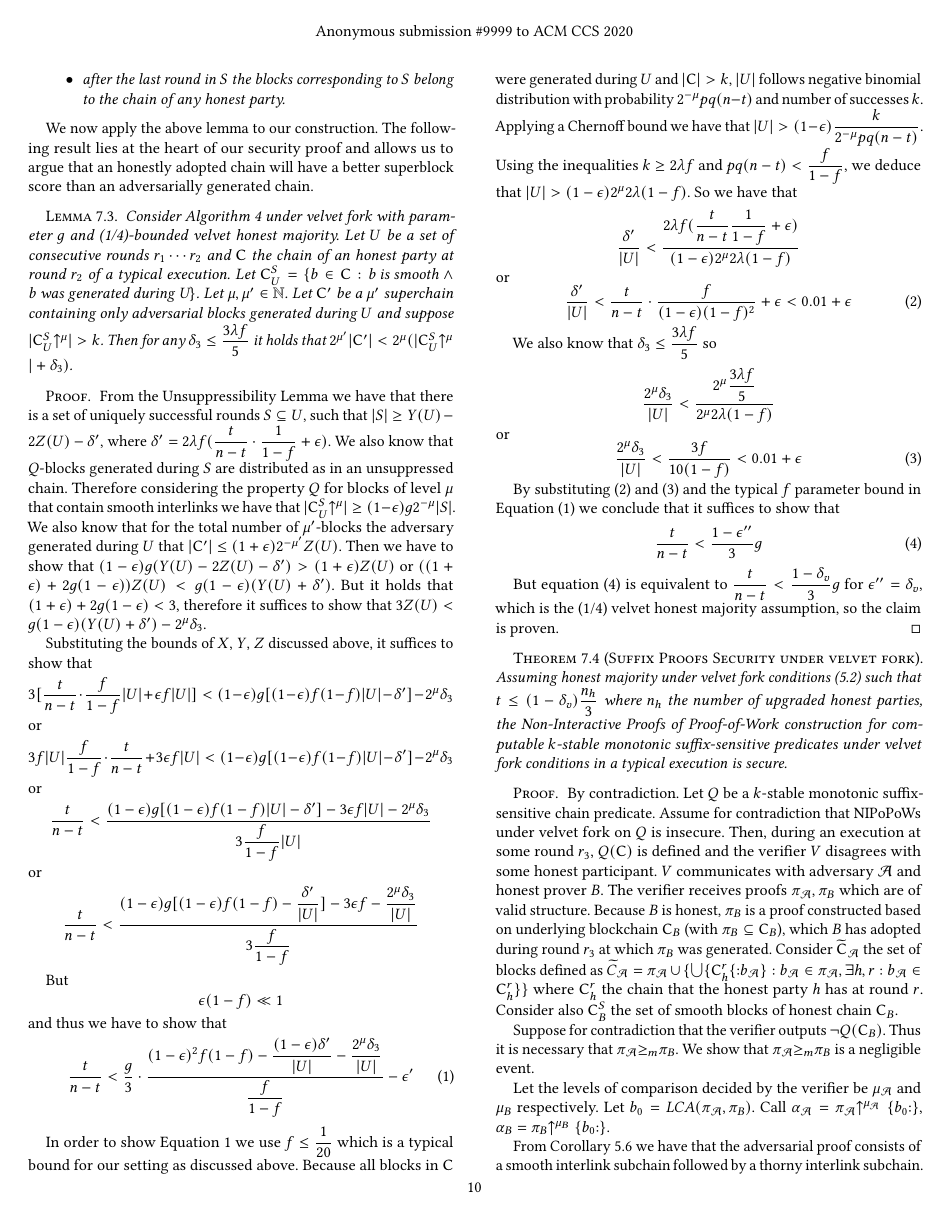
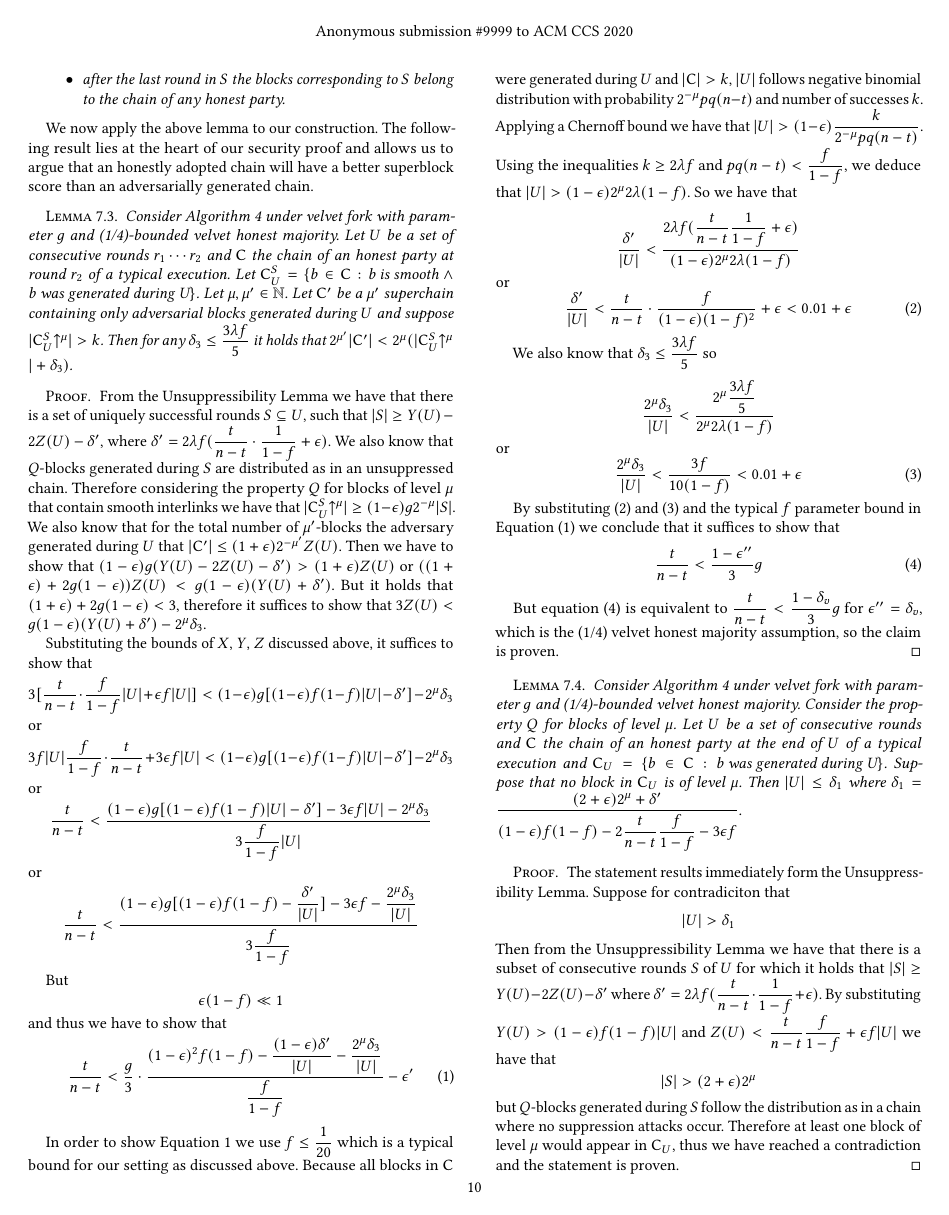
Before and after one commit to decrypto-org/nipopow-velvet, a LaTeX paper (main.tex, which reads analysis.tex): page 10 of 13. Compiled offline with pdfLaTeX.

Commit message:
Add new lemma for claim 1b

```diff
--- a/analysis.tex
+++ b/analysis.tex
@@ -136,6 +136,24 @@ By substituting (\ref{eq:lemma_eq2}) and (\ref{eq:lemma_eq3}) and the typical $f
 But equation (\ref{eq:lemma_final_eq}) is equivalent to $\dfrac{t}{n-t} < \dfrac{1-\delta_v}{3}g$ for $\epsilon'' = \delta_v$, which is the (1/4) velvet honest majority assumption, so the claim is proven.
 \end{proof}
 
+\begin{lemma}\label{lem:claim1_lemma}
+    Consider Algorithm \ref{alg:updateInterlink} under velvet fork with parameter $g$ and (1/4)-bounded velvet honest majority. Consider the  property $Q$ for blocks of level $\mu$. Let $U$ be a set of consecutive rounds and $\chain$ the chain of an honest party at the end of $U$ of a typical execution and $\chain_U = \{ b \in \chain: \text{b was generated during U} \}$. Suppose that no block in $\chain_U$ is of level $\mu$. Then $\lvert U \rvert \leq \delta_1$ where
+    $\delta_1 = \dfrac{(2+\epsilon) 2^{\mu} + \delta'}{(1-\epsilon)f(1-f) - 2\dfrac{t}{n-t}\dfrac{f}{1-f} -3\epsilon f}$.
+\end{lemma}
+\begin{proof}
+    The statement results immediately form the Unsuppressibility Lemma. Suppose for contradiciton that
+    \begin{equation*}
+        \lvert U \rvert > \delta_1
+    \end{equation*}
+    Then from the Unsuppressibility Lemma we have that there is a subset of consecutive rounds $S$ of $U$ for which it holds that
+    $\lvert S \rvert \geq Y(U) - 2Z(U) - \delta'$ where
+    $\delta' = 2 \lambda f (\dfrac{t}{n-t} \cdot \dfrac{1}{1-f} + \epsilon)$. By substituting
+    $Y(U) > (1-\epsilon)f(1-f) \lvert U \rvert$ and
+    $Z(U) < \dfrac{t}{n-t} \dfrac{f}{1-f} +\epsilon f \lvert U \rvert$ we have that
+    \begin{equation*}
+        \lvert S \rvert > (2+\epsilon)2^{\mu}
+    \end{equation*}
+    but $Q$-blocks generated during $S$ follow the distribution as in a chain where no suppression attacks occur. Therefore at least one block of level $\mu$ would appear in $\chain_U$, thus we have reached a contradiction and the statement is proven.
 \end{proof}
 
 \begin{theorem}[Suffix Proofs Security under velvet fork]
```
